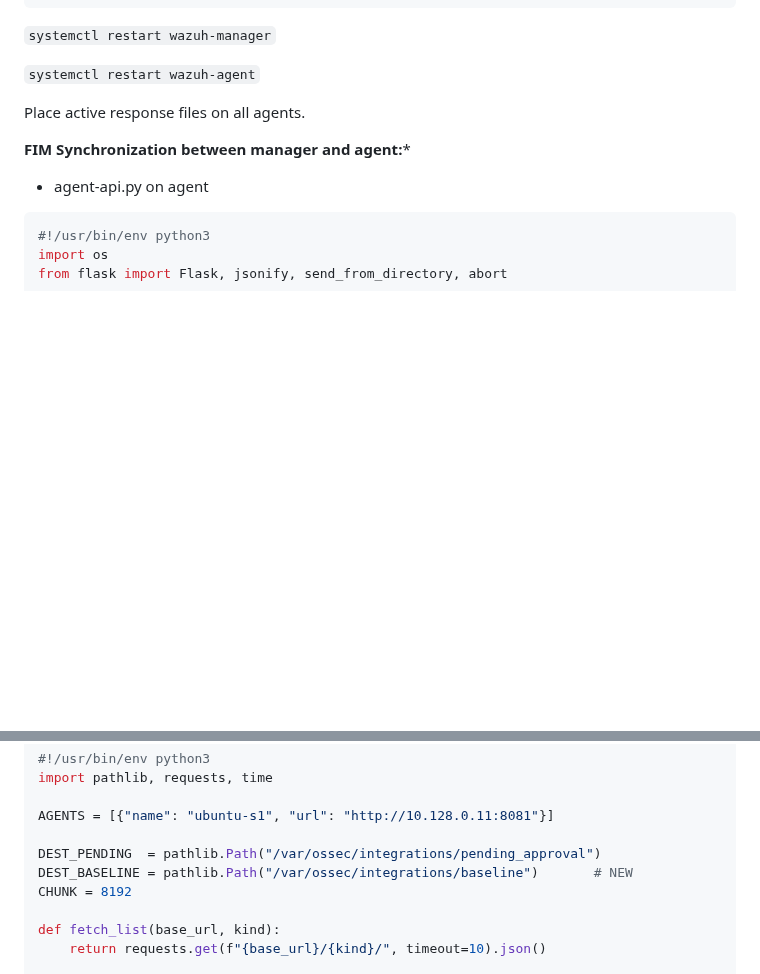
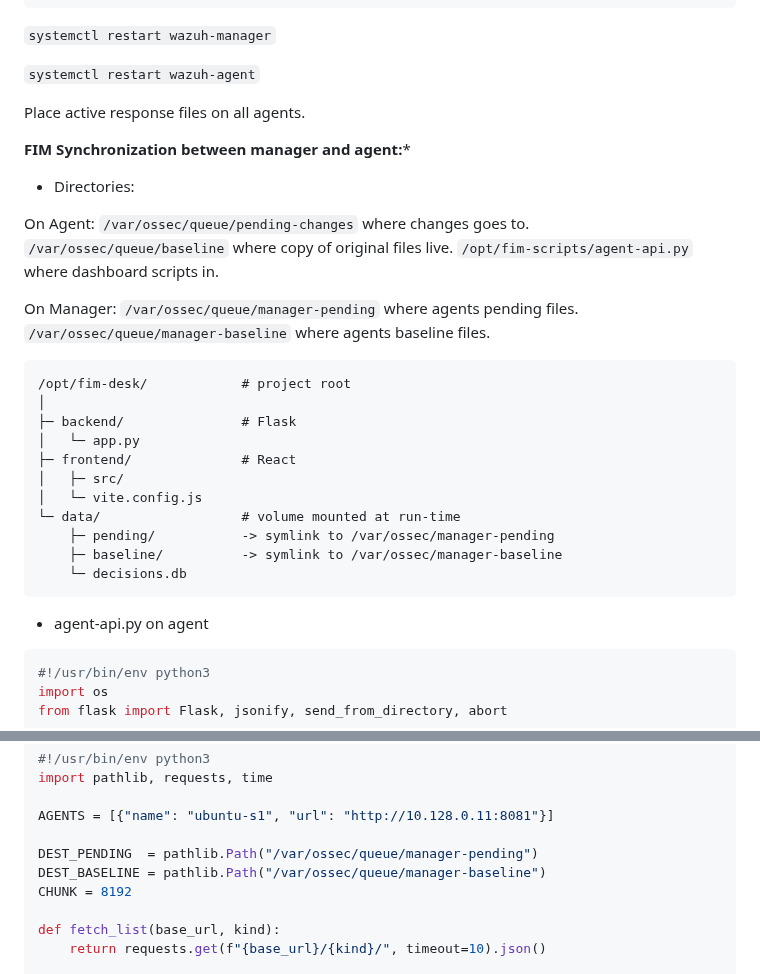
Before and after one commit to sefatuter/acme-siem, a Markdown page: README.md, 2 parts joined by grey strips. Drawn GitHub-style; blank space fills up the shorter version.

````diff
--- a/README.md
+++ b/README.md
@@ -1045,6 +1045,33 @@ Place active response files on all agents.
 
 **FIM Synchronization between manager and agent:***
 
+- Directories:
+
+On Agent:
+```/var/ossec/queue/pending-changes``` where changes goes to.
+```/var/ossec/queue/baseline``` where copy of original files live.
+```/opt/fim-scripts/agent-api.py``` where dashboard scripts in.
+
+On Manager:
+```/var/ossec/queue/manager-pending``` where agents pending files.
+```/var/ossec/queue/manager-baseline``` where agents baseline files.
+
+```
+/opt/fim-desk/            # project root
+│
+├─ backend/               # Flask
+│   └─ app.py
+├─ frontend/              # React
+│   ├─ src/
+│   └─ vite.config.js
+└─ data/                  # volume mounted at run-time
+    ├─ pending/           -> symlink to /var/ossec/manager-pending
+    ├─ baseline/          -> symlink to /var/ossec/manager-baseline
+    └─ decisions.db
+```
+
+
+
 - agent-api.py on agent
 ```py
 #!/usr/bin/env python3
@@ -1098,8 +1125,8 @@ import pathlib, requests, time
 
 AGENTS = [{"name": "ubuntu-s1", "url": "http://10.128.0.11:8081"}]
 
-DEST_PENDING  = pathlib.Path("/var/ossec/integrations/pending_approval")
-DEST_BASELINE = pathlib.Path("/var/ossec/integrations/baseline")       # NEW
+DEST_PENDING  = pathlib.Path("/var/ossec/queue/manager-pending")
+DEST_BASELINE = pathlib.Path("/var/ossec/queue/manager-baseline")
 CHUNK = 8192
 
 def fetch_list(base_url, kind):
````
